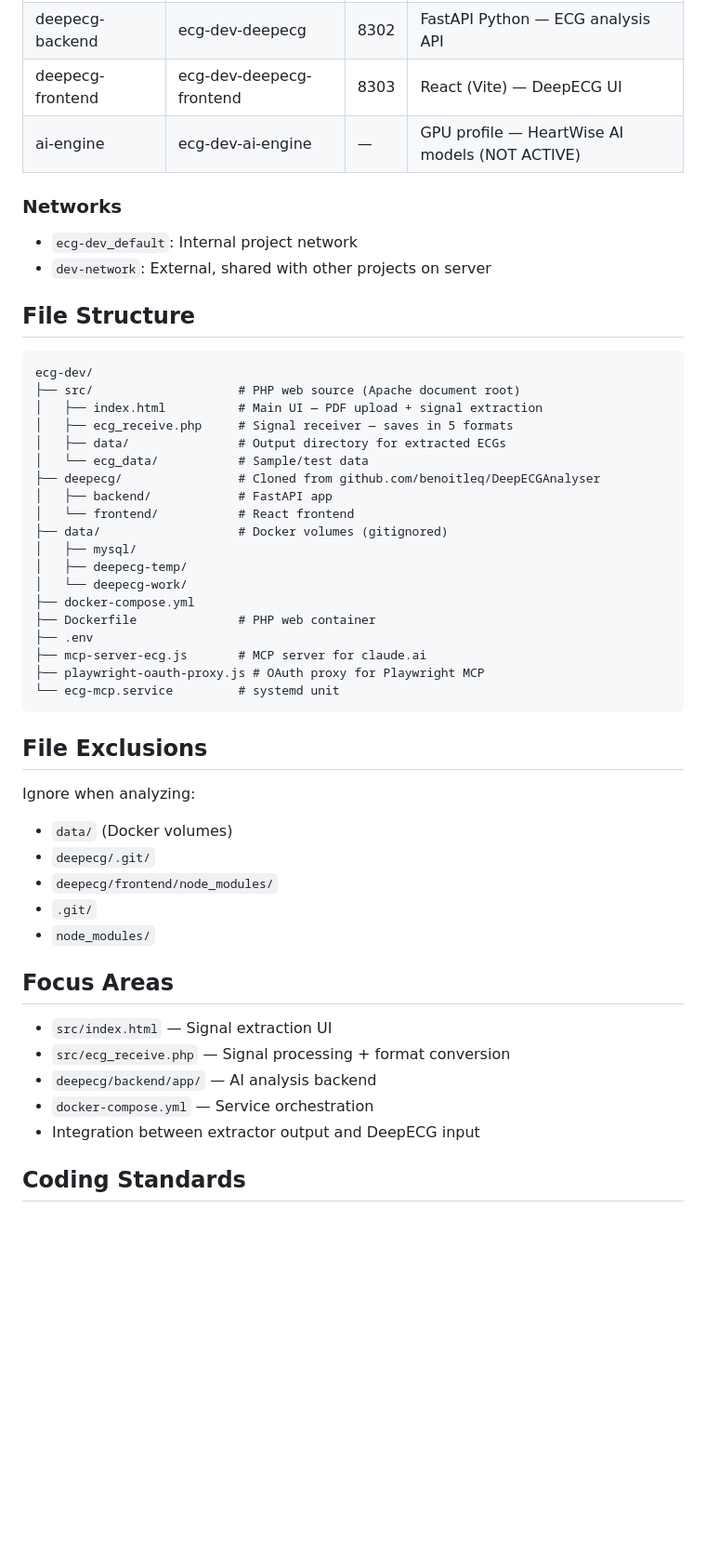
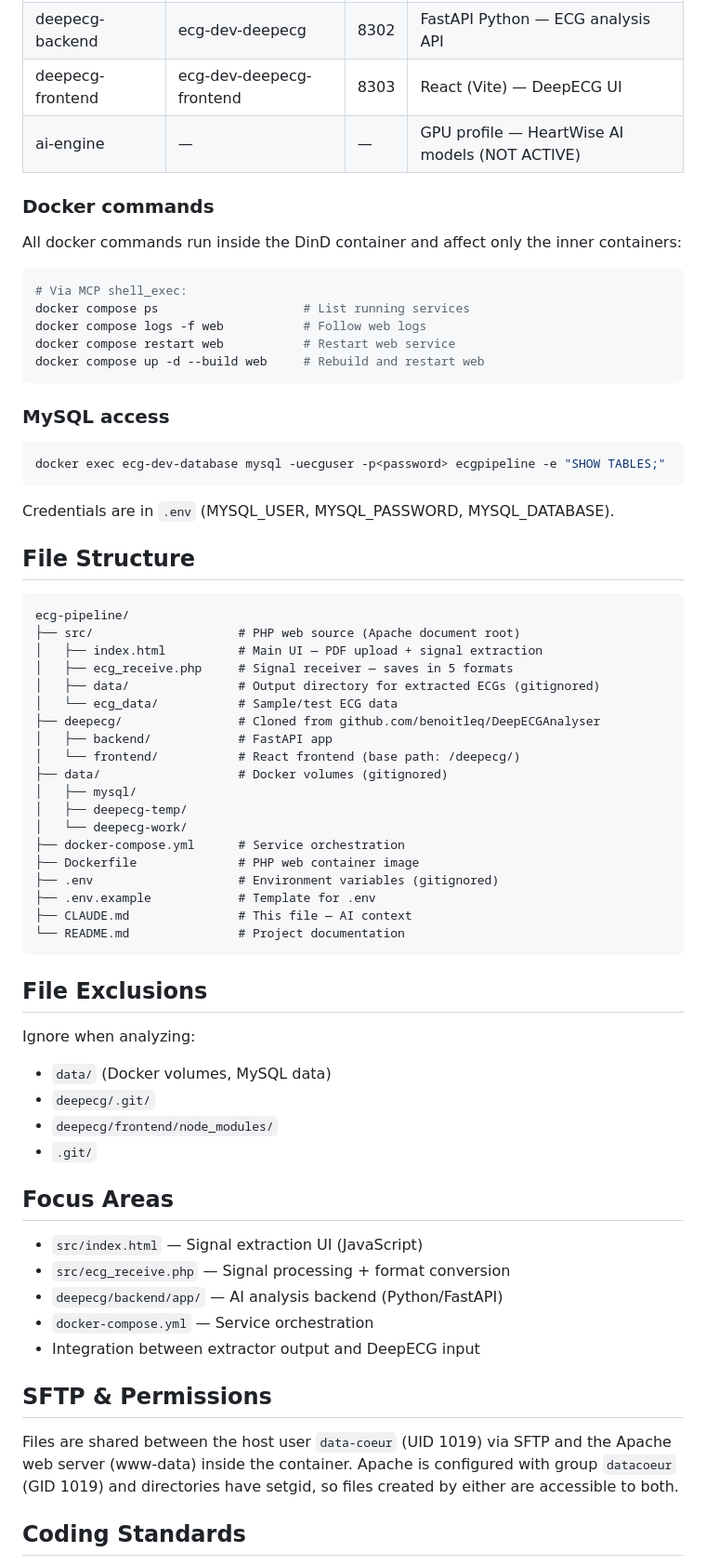
Before and after one commit to data-coeur/ECG-PDFvectorise-to-XML, a Markdown page: CLAUDE.md, the part around one of its changes. Shown at 93% size. GitHub-like rendering; blank space fills up the shorter version.

````diff
--- a/CLAUDE.md
+++ b/CLAUDE.md
@@ -50,49 +61,63 @@ docker exec ecg-dev-playwright npx playwright test
 | phpmyadmin | ecg-dev-phpmyadmin | 8301 | Database admin |
 | deepecg-backend | ecg-dev-deepecg | 8302 | FastAPI Python — ECG analysis API |
 | deepecg-frontend | ecg-dev-deepecg-frontend | 8303 | React (Vite) — DeepECG UI |
-| ai-engine | ecg-dev-ai-engine | — | GPU profile — HeartWise AI models (NOT ACTIVE) |
+| ai-engine | — | — | GPU profile — HeartWise AI models (NOT ACTIVE) |
 
-### Networks
-- `ecg-dev_default`: Internal project network
-- `dev-network`: External, shared with other projects on server
+### Docker commands
+All docker commands run inside the DinD container and affect only the inner containers:
+```bash
+# Via MCP shell_exec:
+docker compose ps                    # List running services
+docker compose logs -f web           # Follow web logs
+docker compose restart web           # Restart web service
+docker compose up -d --build web     # Rebuild and restart web
+```
+
+### MySQL access
+```bash
+docker exec ecg-dev-database mysql -uecguser -p<password> ecgpipeline -e "SHOW TABLES;"
+```
+Credentials are in `.env` (MYSQL_USER, MYSQL_PASSWORD, MYSQL_DATABASE).
 
 ## File Structure
 ```
-ecg-dev/
+ecg-pipeline/
 ├── src/                    # PHP web source (Apache document root)
 │   ├── index.html          # Main UI — PDF upload + signal extraction
 │   ├── ecg_receive.php     # Signal receiver — saves in 5 formats
-│   ├── data/               # Output directory for extracted ECGs
-│   └── ecg_data/           # Sample/test data
+│   ├── data/               # Output directory for extracted ECGs (gitignored)
+│   └── ecg_data/           # Sample/test ECG data
 ├── deepecg/                # Cloned from github.com/benoitleq/DeepECGAnalyser
 │   ├── backend/            # FastAPI app
-│   └── frontend/           # React frontend
+│   └── frontend/           # React frontend (base path: /deepecg/)
 ├── data/                   # Docker volumes (gitignored)
 │   ├── mysql/
 │   ├── deepecg-temp/
 │   └── deepecg-work/
-├── docker-compose.yml
-├── Dockerfile              # PHP web container
-├── .env
-├── mcp-server-ecg.js       # MCP server for claude.ai
-├── playwright-oauth-proxy.js # OAuth proxy for Playwright MCP
-└── ecg-mcp.service         # systemd unit
+├── docker-compose.yml      # Service orchestration
+├── Dockerfile              # PHP web container image
+├── .env                    # Environment variables (gitignored)
+├── .env.example            # Template for .env
+├── CLAUDE.md               # This file — AI context
+└── README.md               # Project documentation
 ```
 
 ## File Exclusions
 Ignore when analyzing:
-- `data/` (Docker volumes)
+- `data/` (Docker volumes, MySQL data)
 - `deepecg/.git/`
 - `deepecg/frontend/node_modules/`
 - `.git/`
-- `node_modules/`
 
 ## Focus Areas
-- `src/index.html` — Signal extraction UI
+- `src/index.html` — Signal extraction UI (JavaScript)
 - `src/ecg_receive.php` — Signal processing + format conversion
-- `deepecg/backend/app/` — AI analysis backend
+- `deepecg/backend/app/` — AI analysis backend (Python/FastAPI)
 - `docker-compose.yml` — Service orchestration
 - Integration between extractor output and DeepECG input
+
+## SFTP & Permissions
+Files are shared between the host user `data-coeur` (UID 1019) via SFTP and the Apache web server (www-data) inside the container. Apache is configured with group `datacoeur` (GID 1019) and directories have setgid, so files created by either are accessible to both.
 
 ## Coding Standards
 - Comments in English
````
Also changed, not shown: other parts of CLAUDE.md (+29 -16 lines), README.md (+2 -2 lines).
